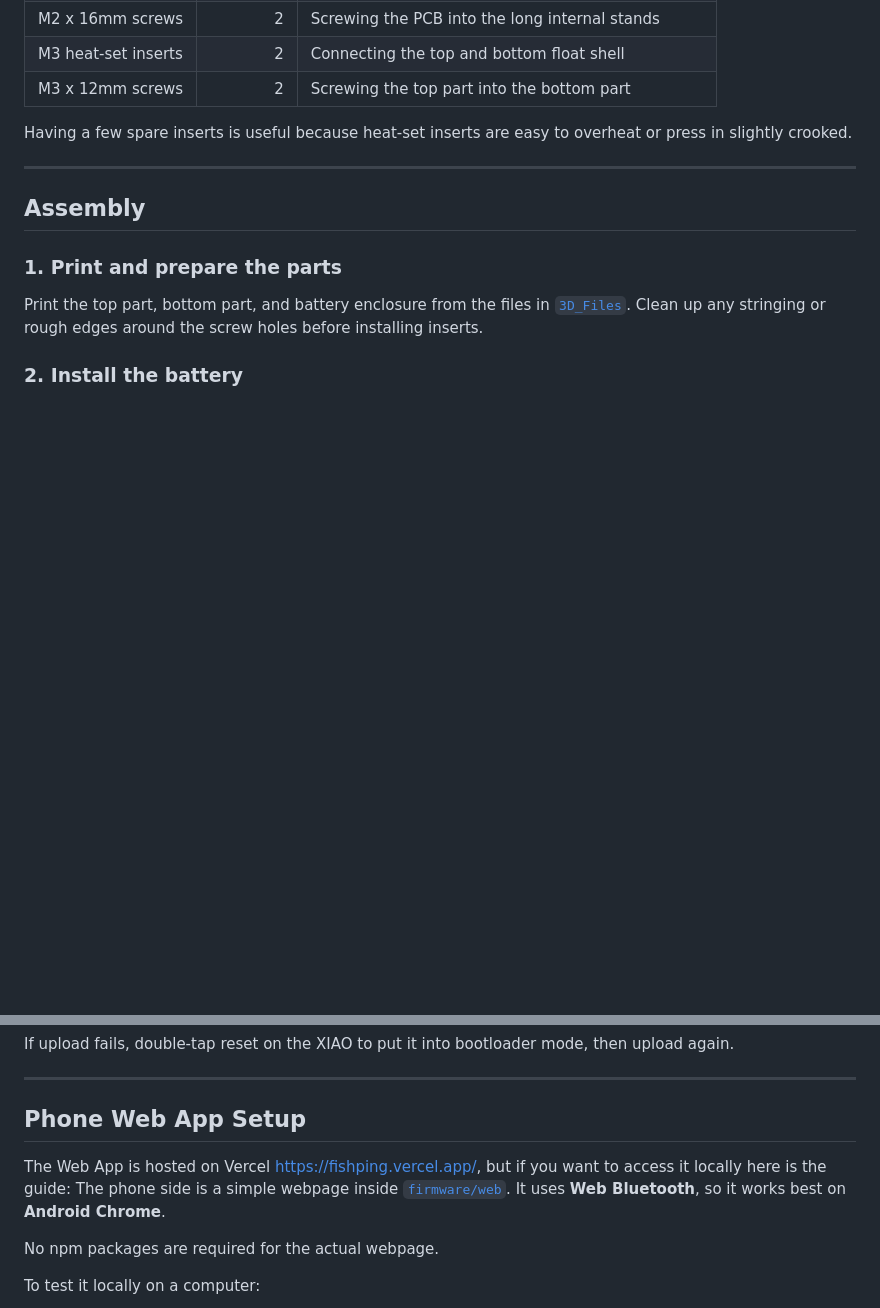
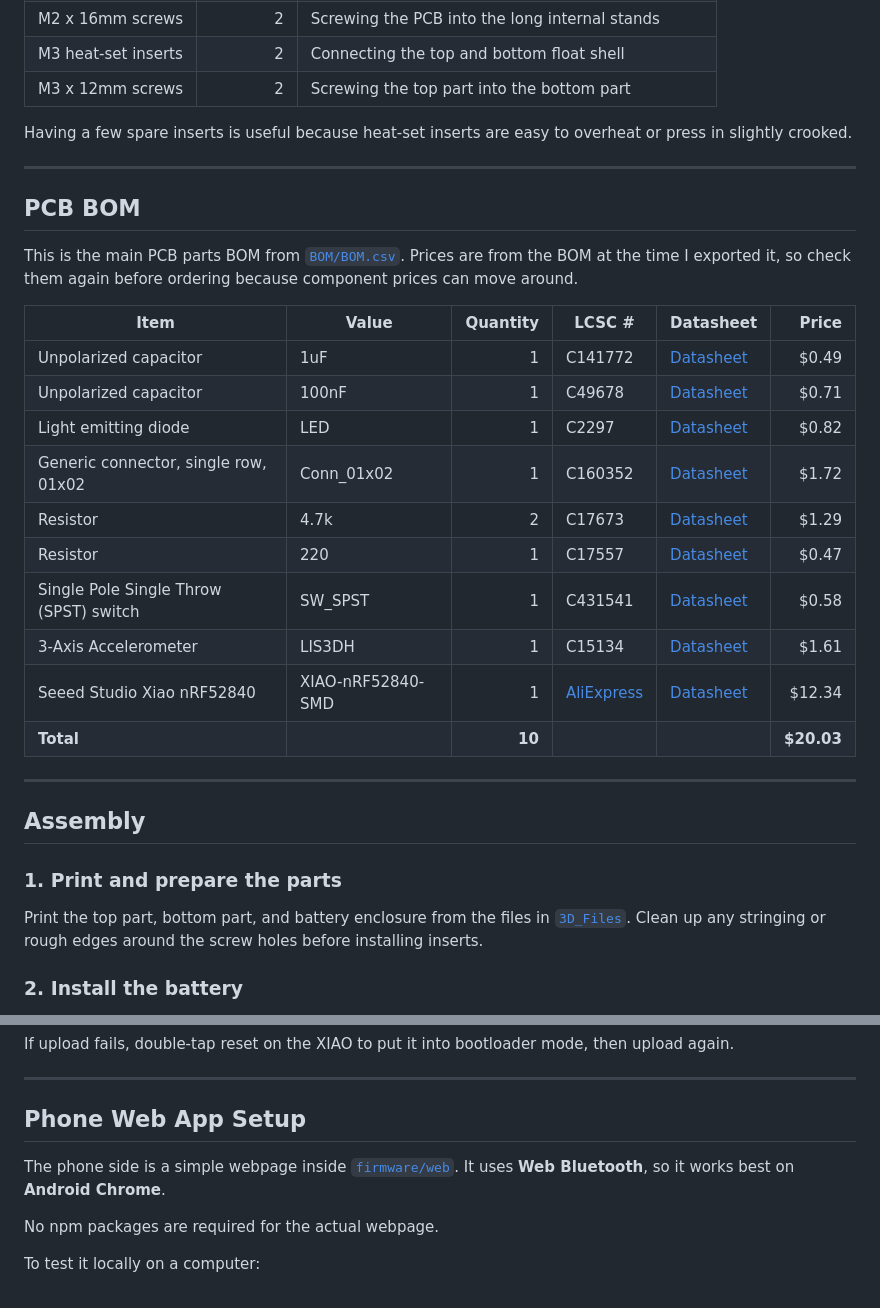
Before and after one commit to DjukicAleksej/fishping, a Markdown page: README.md, 2 parts joined by grey strips. Rendered like a GitHub page; blank space fills up the shorter version.

Commit message:
Enhance README with zine design and BOM information
Added zine design section and PCB BOM details to README.

```diff
--- a/README.md
+++ b/README.md
@@ -111,6 +119,25 @@ Having a few spare inserts is useful because heat-set inserts are easy to overhe
 
 ---
 
+## PCB BOM
+
+This is the main PCB parts BOM from [`BOM/BOM.csv`](BOM/BOM.csv). Prices are from the BOM at the time I exported it, so check them again before ordering because component prices can move around.
+
+| Item | Value | Quantity | LCSC # | Datasheet | Price |
+| --- | --- | ---: | --- | --- | ---: |
+| Unpolarized capacitor | 1uF | 1 | C141772 | [Datasheet](https://www.lcsc.com/datasheet/C141772.pdf) | $0.49 |
+| Unpolarized capacitor | 100nF | 1 | C49678 | [Datasheet](https://www.lcsc.com/datasheet/C49678.pdf) | $0.71 |
+| Light emitting diode | LED | 1 | C2297 | [Datasheet](https://www.lcsc.com/datasheet/C2297.pdf) | $0.82 |
+| Generic connector, single row, 01x02 | Conn_01x02 | 1 | C160352 | [Datasheet](https://www.lcsc.com/datasheet/C160352.pdf) | $1.72 |
+| Resistor | 4.7k | 2 | C17673 | [Datasheet](https://www.lcsc.com/datasheet/C17673.pdf) | $1.29 |
+| Resistor | 220 | 1 | C17557 | [Datasheet](https://www.lcsc.com/datasheet/C17557.pdf) | $0.47 |
+| Single Pole Single Throw (SPST) switch | SW_SPST | 1 | C431541 | [Datasheet](https://www.lcsc.com/datasheet/C431541.pdf) | $0.58 |
+| 3-Axis Accelerometer | LIS3DH | 1 | C15134 | [Datasheet](https://www.st.com/resource/en/datasheet/cd00274221.pdf) | $1.61 |
+| Seeed Studio Xiao nRF52840 | XIAO-nRF52840-SMD | 1 | [AliExpress](https://www.aliexpress.com/item/1005006988954136.html) | [Datasheet](https://files.seeedstudio.com/wiki/XIAO-BLE/nRF52840_PS_v1.5.pdf) | $12.34 |
+| **Total** |  | **10** |  |  | **$20.03** |
+
+---
+
 ## Assembly
 
 ### 1. Print and prepare the parts
@@ -178,7 +205,7 @@ If upload fails, double-tap reset on the XIAO to put it into bootloader mode, th
 ---
 
 ## Phone Web App Setup
-The Web App is hosted on Vercel https://fishping.vercel.app/, but if you want to access it locally here is the guide:
+
 The phone side is a simple webpage inside [`firmware/web`](firmware/web). It uses **Web Bluetooth**, so it works best on **Android Chrome**.
 
 No npm packages are required for the actual webpage.
```
Also changed, not shown: other parts of README.md (+9 -1 lines).
